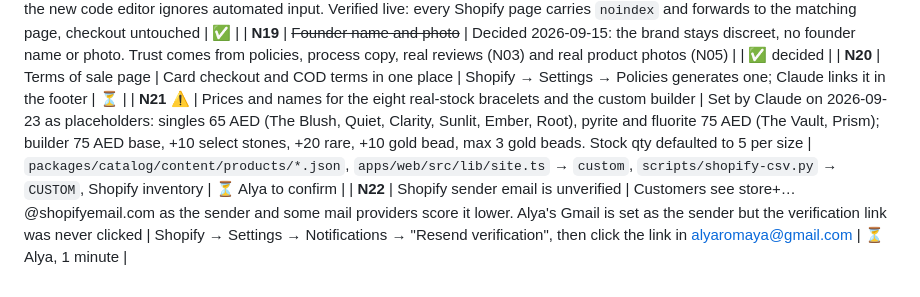
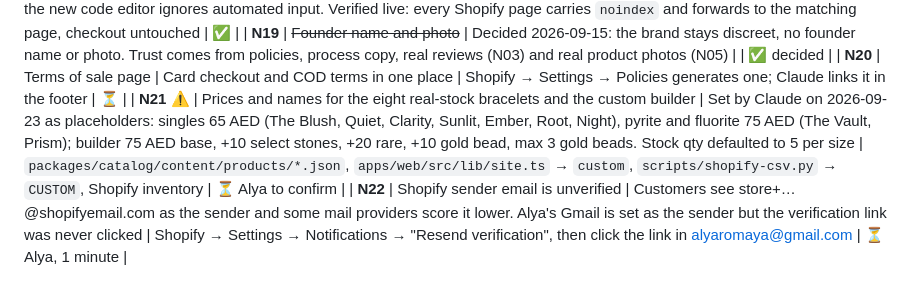
Before and after one commit to yegorkonyakhin2505-pixel/crystal-basket, a Markdown page: NEEDED.md, the part around the change. Rendered like a GitHub page.

```diff
--- a/NEEDED.md
+++ b/NEEDED.md
@@ -27,5 +27,5 @@ _Last updated: 2026-09-15_
 | **N18** | ~~Shopify stock storefront: `noindex` + path-preserving redirect~~ | Since 2026-09-19 the Shopify storefront answers on `shop.crystalbasket.store` (primary domain, so checkout is branded and analytics share one root domain). Until the line is pasted, that subdomain shows the stock Shopify theme and is indexable | Replace line 9 of `layout/theme.liquid` with the line in `docs/shopify/redirect-snippet.liquid` (tested: products keep their handle, collections → /shop/, policies → our policy pages; checkout, `/cart/c/` handoff, accounts and order pages untouched). Applied 2026-09-19 with the Shopify CLI (`shopify theme pull/push --only layout/theme.liquid`), since the new code editor ignores automated input. Verified live: every Shopify page carries `noindex` and forwards to the matching page, checkout untouched | ✅ |
 | **N19** | ~~Founder name and photo~~ | Decided 2026-09-15: the brand stays discreet, no founder name or photo. Trust comes from policies, process copy, real reviews (N03) and real product photos (N05) | | ✅ decided |
 | **N20** | Terms of sale page | Card checkout and COD terms in one place | Shopify → Settings → Policies generates one; Claude links it in the footer | ⏳ |
-| **N21** ⚠️ | Prices and names for the eight real-stock bracelets and the custom builder | Set by Claude on 2026-09-23 as placeholders: singles 65 AED (The Blush, Quiet, Clarity, Sunlit, Ember, Root), pyrite and fluorite 75 AED (The Vault, Prism); builder 75 AED base, +10 select stones, +20 rare, +10 gold bead, max 3 gold beads. Stock qty defaulted to 5 per size | `packages/catalog/content/products/*.json`, `apps/web/src/lib/site.ts` → `custom`, `scripts/shopify-csv.py` → `CUSTOM`, Shopify inventory | ⏳ Alya to confirm |
+| **N21** ⚠️ | Prices and names for the eight real-stock bracelets and the custom builder | Set by Claude on 2026-09-23 as placeholders: singles 65 AED (The Blush, Quiet, Clarity, Sunlit, Ember, Root, Night), pyrite and fluorite 75 AED (The Vault, Prism); builder 75 AED base, +10 select stones, +20 rare, +10 gold bead, max 3 gold beads. Stock qty defaulted to 5 per size | `packages/catalog/content/products/*.json`, `apps/web/src/lib/site.ts` → `custom`, `scripts/shopify-csv.py` → `CUSTOM`, Shopify inventory | ⏳ Alya to confirm |
 | **N22** | Shopify sender email is unverified | Customers see store+…@shopifyemail.com as the sender and some mail providers score it lower. Alya's Gmail is set as the sender but the verification link was never clicked | Shopify → Settings → Notifications → "Resend verification", then click the link in alyaromaya@gmail.com | ⏳ Alya, 1 minute |
```
Also changed, not shown: docs/LAUNCH.md (+1 -1 lines).
